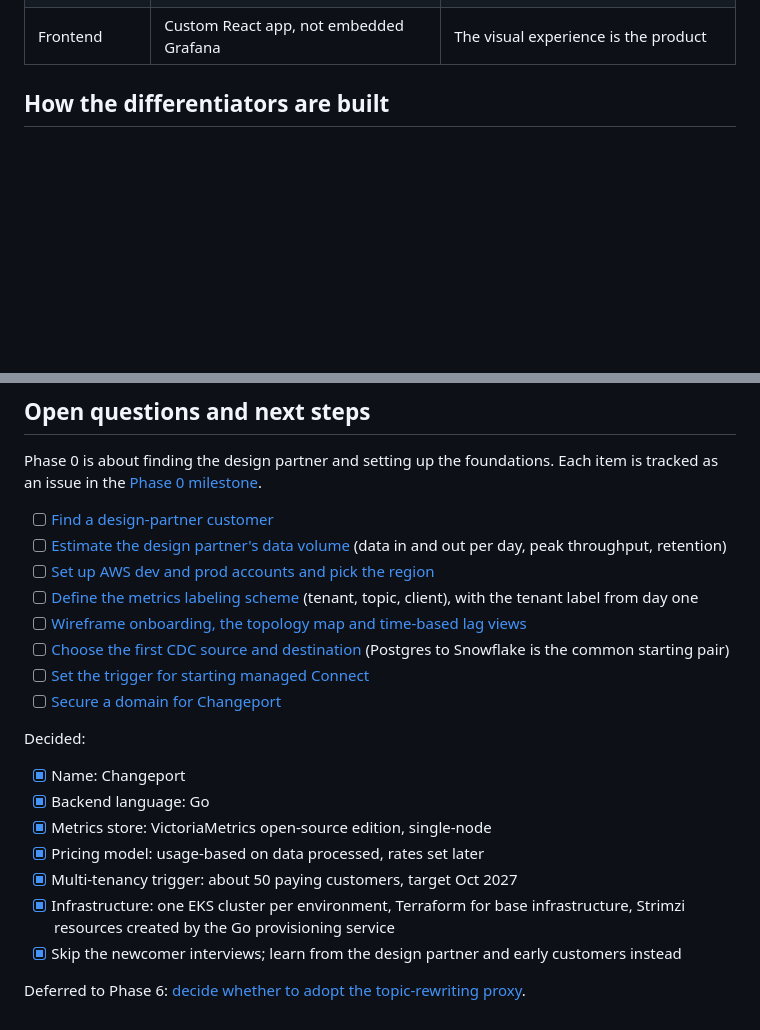
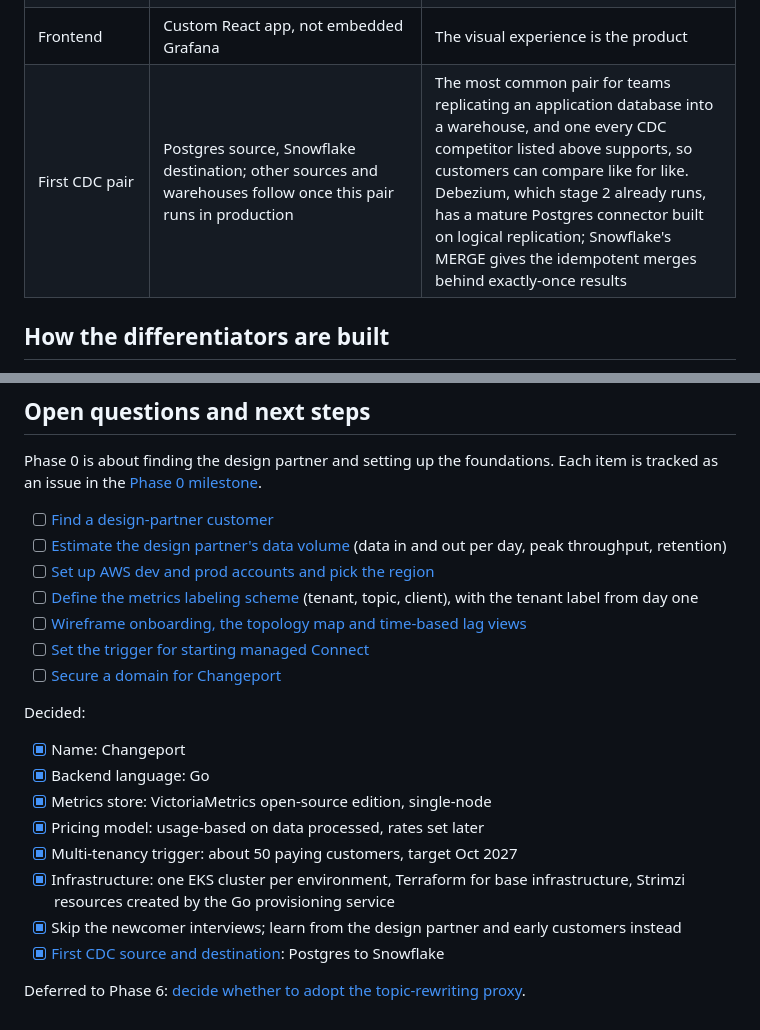
Before and after one commit to ReneP92/changeport, a Markdown page: docs/PROJECT_PLAN.md, 2 parts joined by grey strips. Drawn GitHub-style; blank space fills up the shorter version.

```diff
--- a/docs/PROJECT_PLAN.md
+++ b/docs/PROJECT_PLAN.md
@@ -94,6 +94,7 @@ We self-host Apache Kafka on EKS and buy everything that is not Kafka.
 | User auth | Clerk or Auth0, for the customer team's UI login | Not a differentiator |
 | Billing | Usage-based on data processed, rates set later. Design partner invoiced manually; Stripe usage-based billing from Phase 5 | Price follows the value customers get; usage is already measured for observability |
 | Frontend | Custom React app, not embedded Grafana | The visual experience is the product |
+| First CDC pair | Postgres source, Snowflake destination; other sources and warehouses follow once this pair runs in production | The most common pair for teams replicating an application database into a warehouse, and one every CDC competitor listed above supports, so customers can compare like for like. Debezium, which stage 2 already runs, has a mature Postgres connector built on logical replication; Snowflake's MERGE gives the idempotent merges behind exactly-once results |
 
 ## How the differentiators are built
 
@@ -230,7 +231,6 @@ Phase 0 is about finding the design partner and setting up the foundations. Each
 - [ ] [Set up AWS dev and prod accounts and pick the region](https://github.com/ReneP92/changeport/issues/10)
 - [ ] [Define the metrics labeling scheme](https://github.com/ReneP92/changeport/issues/4) (tenant, topic, client), with the tenant label from day one
 - [ ] [Wireframe onboarding, the topology map and time-based lag views](https://github.com/ReneP92/changeport/issues/5)
-- [ ] [Choose the first CDC source and destination](https://github.com/ReneP92/changeport/issues/6) (Postgres to Snowflake is the common starting pair)
 - [ ] [Set the trigger for starting managed Connect](https://github.com/ReneP92/changeport/issues/7)
 - [ ] [Secure a domain for Changeport](https://github.com/ReneP92/changeport/issues/8)
 
@@ -243,5 +243,6 @@ Decided:
 - [x] Multi-tenancy trigger: about 50 paying customers, target Oct 2027
 - [x] Infrastructure: one EKS cluster per environment, Terraform for base infrastructure, Strimzi resources created by the Go provisioning service
 - [x] Skip the newcomer interviews; learn from the design partner and early customers instead
+- [x] [First CDC source and destination](https://github.com/ReneP92/changeport/issues/6): Postgres to Snowflake
 
 Deferred to Phase 6: [decide whether to adopt the topic-rewriting proxy](https://github.com/ReneP92/changeport/issues/2).
```
Also changed, not shown: other parts of docs/PROJECT_PLAN.md (+3 -3 lines).
